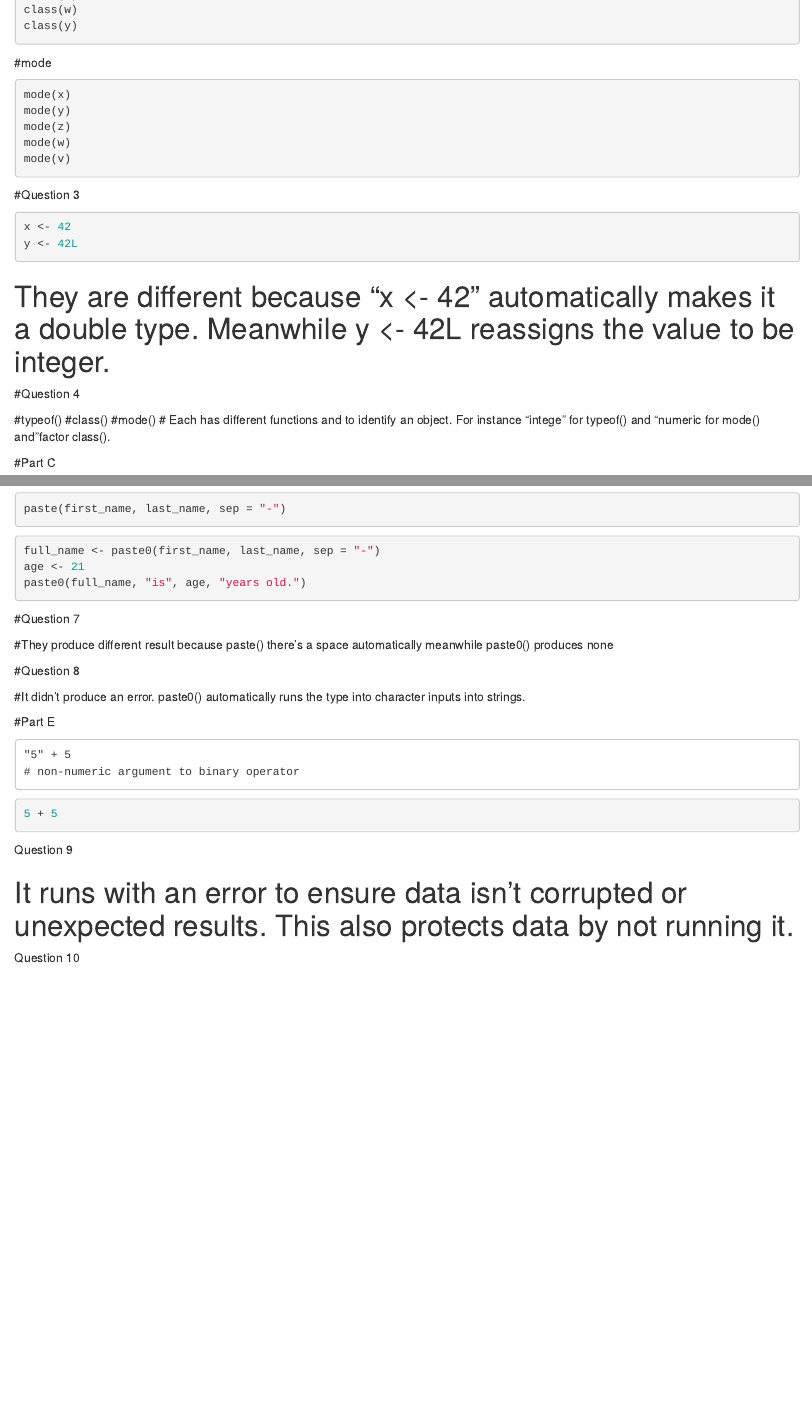
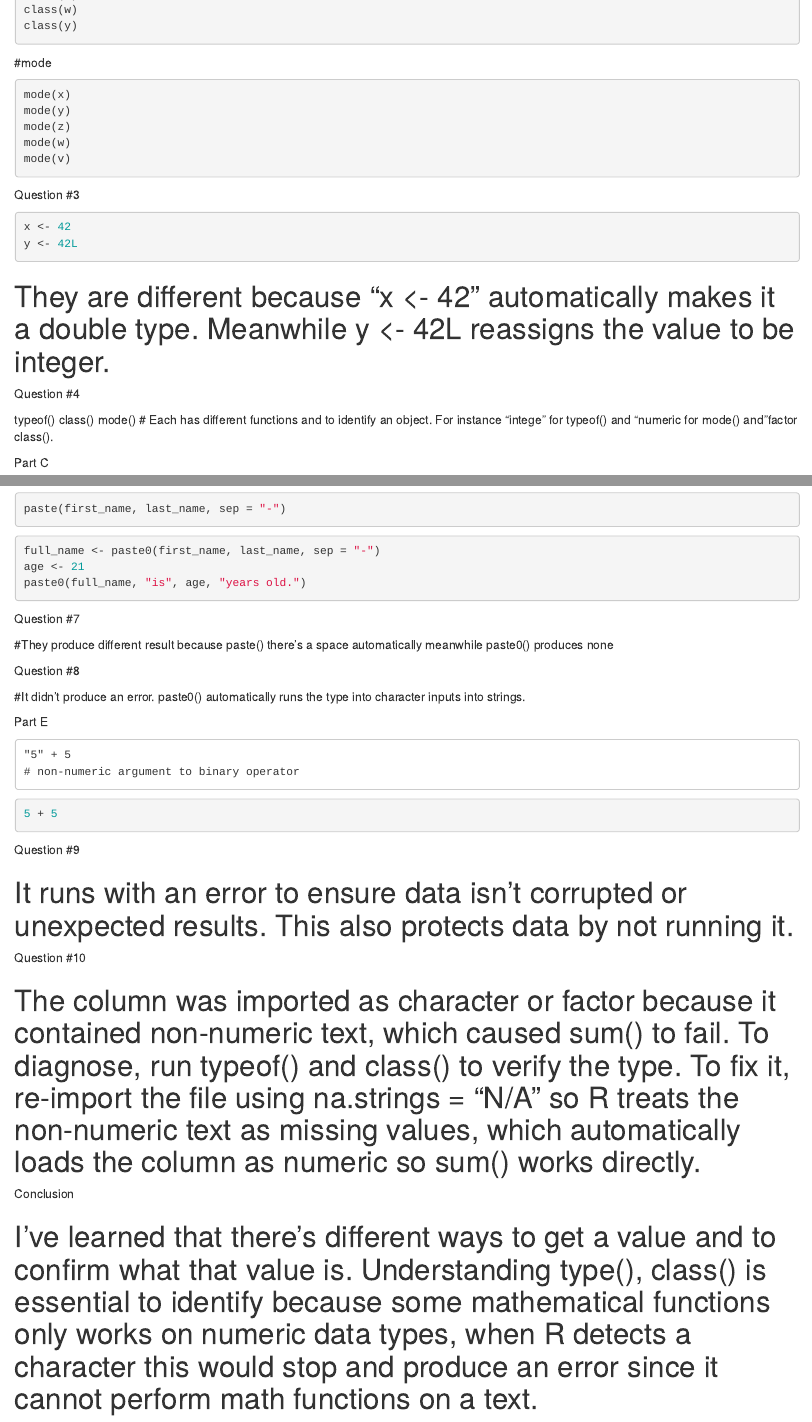
Before and after one commit to gemdaledenola-commits/CS101, an R Markdown document (RExercise#2_Denola.Rmd): the page in a window 1100 px wide, from 1310 px down, and a second part further down, joined at a grey line. Rendered offline with R 4.5, knitr and Pandoc, with nearby package versions; the code chunks are not run, so their results and figures are left out.

Commit message:
3rd commit RExercise

````diff
--- a/RExercise#2_Denola.Rmd
+++ b/RExercise#2_Denola.Rmd
@@ -70,7 +70,8 @@ mode(z)
 mode(w)
 mode(v)
 ```
-#Question 3
+
+Question #3
 ```{r}
 x <- 42
 y <- 42L
@@ -78,14 +79,14 @@ y <- 42L
 ```
 # They are different because "x <- 42" automatically makes it a double type. Meanwhile y <- 42L reassigns the value to be integer.
 
-#Question 4
+Question #4
 
-#typeof()
-#class()
-#mode()
+typeof()
+class()
+mode()
 # Each has different functions and to identify an object. For instance "intege" for typeof() and "numeric for mode() and "factor class().
 
-#Part C
+Part C
 ```{r}
 num_string<- "123"
 as.numeric(num_string)
@@ -138,15 +141,16 @@ full_name <- paste0(first_name, last_name, sep = "-")
 age <- 21
 paste0(full_name, "is", age, "years old.")
 ```
-#Question 7
+
+Question #7
 
 #They produce different result because paste() there's a space automatically meanwhile paste0() produces none
 
-#Question 8
+Question #8
 
 #It didn't produce an error. paste0() automatically runs the type into character inputs into strings.
 
-#Part E
+Part E
 ```{}
 "5" + 5
 # non-numeric argument to binary operator
@@ -156,11 +160,15 @@ paste0(full_name, "is", age, "years old.")
 5 + 5
 ```
 
-Question 9
+Question #9
 
 # It runs with an error to ensure data isn't corrupted or unexpected results. This also protects data by not running it.
 
 
-Question 10
+Question #10
 
-#
+# The column was imported as character or factor because it contained non-numeric text, which caused sum() to fail. To diagnose, run typeof() and class() to verify the type. To fix it, re-import the file using na.strings = "N/A" so R treats the non-numeric text as missing values, which automatically loads the column as numeric so sum() works directly.
+
+Conclusion
+
+# I've learned that there's different ways to get a value and to confirm what that value is. Understanding type(), class() is essential to identify because some mathematical functions only works on numeric data types, when R detects a character this would stop and produce an error since it cannot perform math functions on a text.
````
Also changed, not shown: RExercise#2_Denola.Rmd (12 more changed lines).
